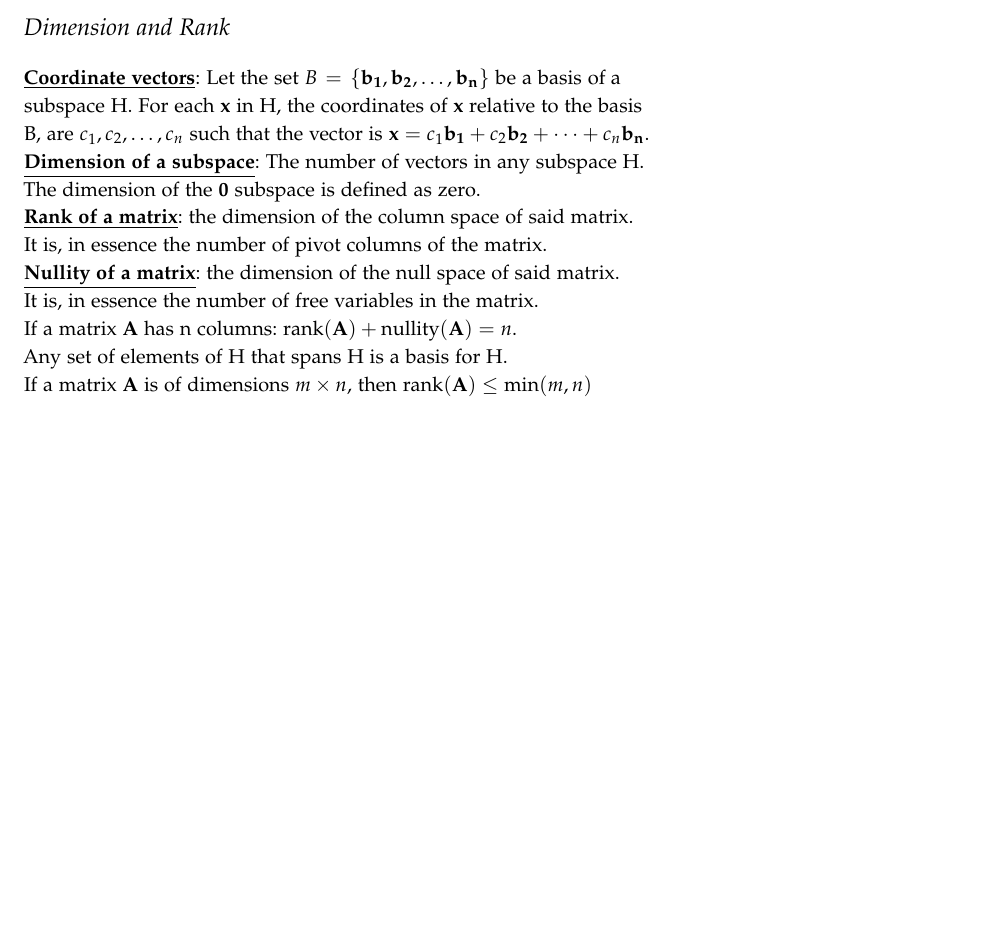
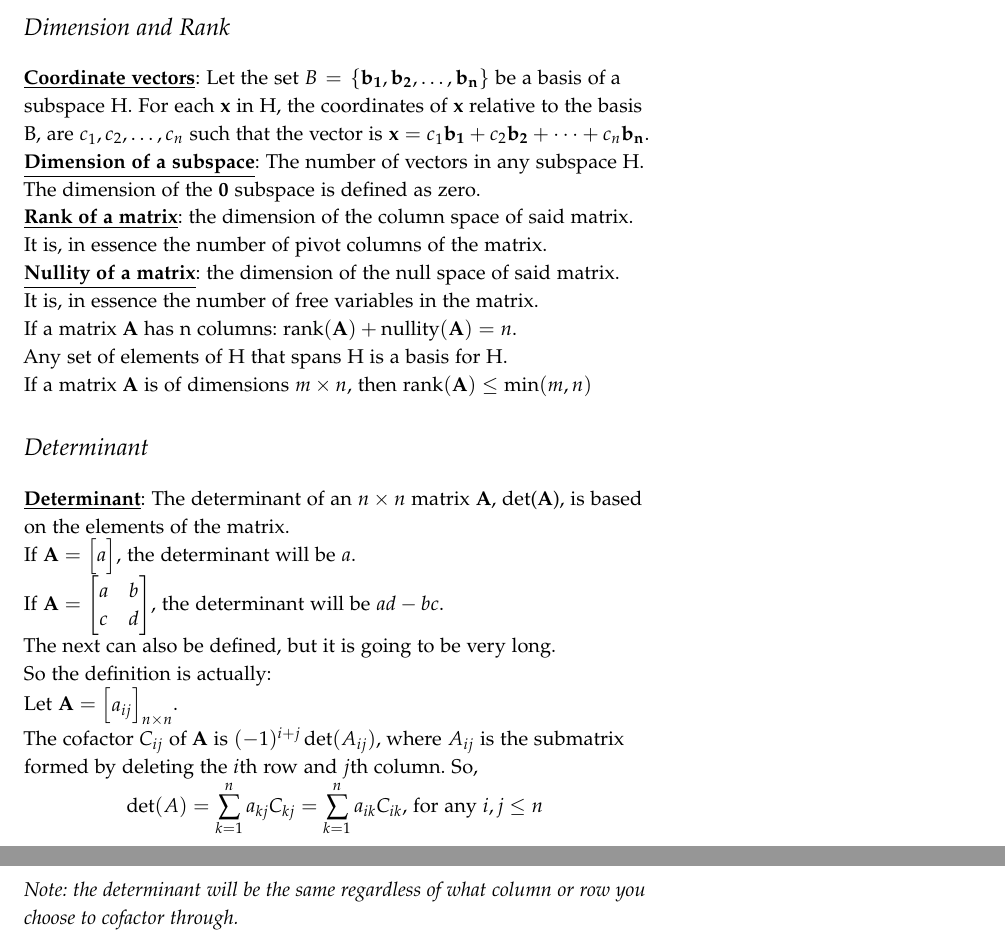
Before and after one commit to zkeulr/Notes, a LaTeX document (MA26500/MA26500notes.tex): part of page 16 of 16 before the commit and two parts of pages 16 and 17 of 17 after it, the two joined at a grey line, cut so that both start at the same text, the shorter picture padded with empty space. Compiled offline with pdfLaTeX.

Commit message:
2k2, 265

```diff
--- a/MA26500/MA26500notes.tex
+++ b/MA26500/MA26500notes.tex
@@ -873,11 +873,23 @@ and the basis would be:
 \end{equation*}
 \section{Dimension and Rank}
 \defn{Coordinate vectors}{Let the set $B = \{\mathbf{b_1,b_2,\ldots,b_n}\}$ be a basis of a subspace H.
-For each \textbf{x} in H, the coordinates of \textbf{x} relative to the basis B, are $c_1,c_2,\ldots,c_n$ such that the vector is $\mathbf{x} = c_1\mathbf{b_1}+ c_2\mathbf{b_2}+\cdots+ c_n\mathbf{b_n}$.\\}
+    For each \textbf{x} in H, the coordinates of \textbf{x} relative to the basis B, are $c_1,c_2,\ldots,c_n$ such that the vector is $\mathbf{x} = c_1\mathbf{b_1}+ c_2\mathbf{b_2}+\cdots+ c_n\mathbf{b_n}$.\\}
 \defn{Dimension of a subspace}{The number of vectors in any subspace H. The dimension of the $\mathbf{0}$ subspace is defined as zero.\\}
 \defn{Rank of a matrix}{the dimension of the column space of said matrix.}\\ It is, in essence the number of pivot columns of the matrix.\\
 \defn{Nullity of a matrix}{the dimension of the null space of said matrix.}\\ It is, in essence the number of free variables in the matrix.\\
 If a matrix \textbf{A} has n columns: $\text{rank}(\mathbf{A})+\text{nullity}(\mathbf{A})=n$.\\
 Any set of elements of H that spans H is a basis for H.\\
-If a matrix \textbf{A} is of dimensions $m\times n$, then $\text{rank}(\mathbf{A})\leq \text{min}(m,n)$
+If a matrix \textbf{A} is of dimensions $m\times n$, then $\text{rank}(\mathbf{A})\leq \text{min}(m,n)$\
+\section{Determinant}
+\defn{Determinant}{The determinant of an $n \times n$ matrix \textbf{A}, det(\textbf{A}), is based on the elements of the matrix.}\\
+If $\mathbf{A}=\begin{bmatrix}a\end{bmatrix}$, the determinant will be $a$.\\
+If $\mathbf{A}=\begin{bmatrix}a & b\\ c & d\end{bmatrix}$, the determinant will be $ad-bc$.\\
+The next can also be defined, but it is going to be very long. \\
+So the definition is actually:\\
+Let $\mathbf{A}=\begin{bmatrix}a_{ij}\end{bmatrix}_{n\times n}$. \\
+The cofactor $C_{ij}$ of \textbf{A} is $(-1)^{i+j}\det(A_{ij})$, where $A_{ij}$ is the submatrix formed by deleting the $i$th row and $j$th column. So,\\
+\begin{equation*}
+    \det(A) = \sum_{k=1}^{n}a_{kj}C_{kj} = \sum_{k=1}^{n}a_{ik}C_{ik} \text{, for any } i,j\leq n
+\end{equation*}
+\textit{Note: the determinant will be the same regardless of what column or row you choose to cofactor through.}\\
 \end{document}
```
Also changed, not shown: ECE20002/2k2exam1topics.tex (+2 -0 lines), ECE20002/ECE20002notes.tex (+25 -13 lines), ECE20002/2k2exam1topics.pdf, ECE20002/ECE20002notes.pdf, MA26500/MA26500notes.pdf.
